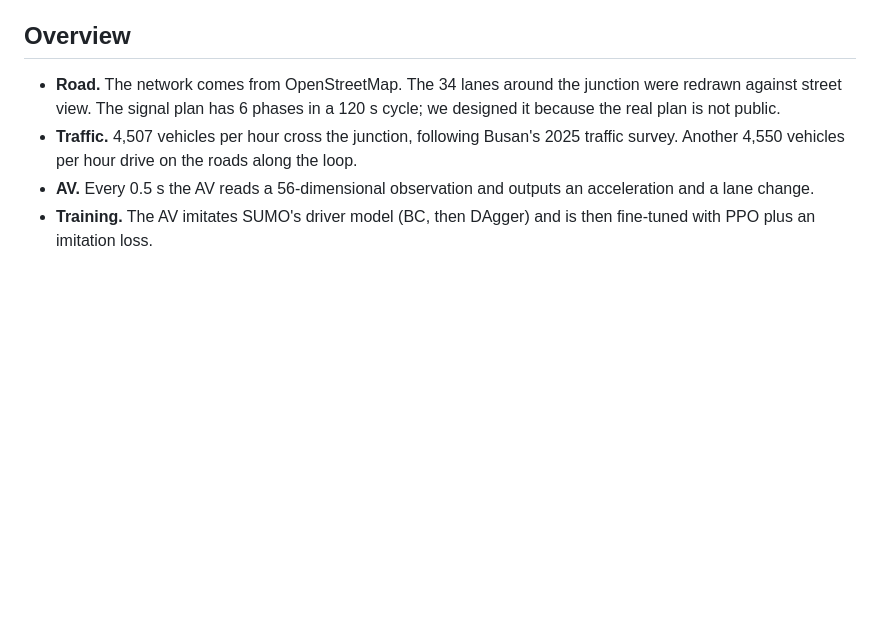
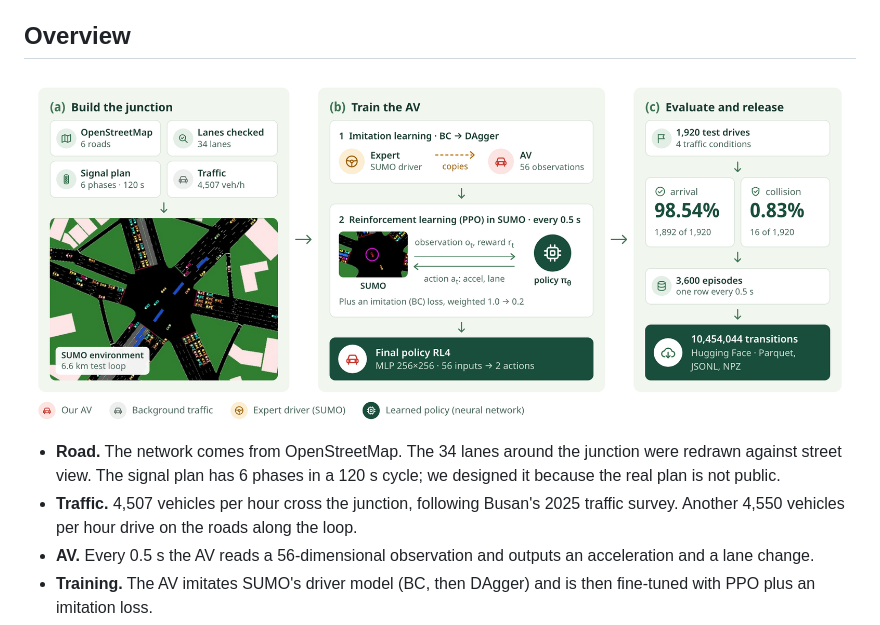
Before and after one commit to jimin326/HexaCross, a Markdown page: README.md, the part around the change. Drawn GitHub-style; pictures changed too: docs/assets/framework.png (added); blank space fills up the shorter version.

Commit message:
docs(README): 프로젝트 페이지의 Framework 그림 추가
- docs/assets/framework.png: 프로젝트 페이지 Framework 섹션(그림과 범례)을 headless Chrome으로 캡처 (2320×978, 2배 해상도)
- README.md: Overview 맨 위에 그림 추가. (a) 교차로 만들기 → (b) 모방학습 후 PPO → (c) 평가와 데이터셋 공개 흐름을 한눈에 보이게

```diff
--- a/README.md
+++ b/README.md
@@ -10,6 +10,8 @@ Sungkyunkwan University (SKKU)
 We rebuilt Busan's Yeonsan junction, where six roads meet, in the SUMO traffic simulator and trained an autonomous vehicle (AV) to drive a 6.6 km loop through it. The AV first imitated an expert driver (behavior cloning, then DAgger) and was then fine-tuned with reinforcement learning (PPO). In 1,920 evaluation runs the final policy reached its destination 98.54% of the time, with a 0.83% collision rate.
 
 ## Overview
+
+![Framework: (a) build the junction in SUMO, (b) train the AV with imitation learning and then PPO, (c) evaluate it and release the dataset](docs/assets/framework.png)
 
 - **Road.** The network comes from OpenStreetMap. The 34 lanes around the junction were redrawn against street view. The signal plan has 6 phases in a 120 s cycle; we designed it because the real plan is not public.
 - **Traffic.** 4,507 vehicles per hour cross the junction, following Busan's 2025 traffic survey. Another 4,550 vehicles per hour drive on the roads along the loop.
```
